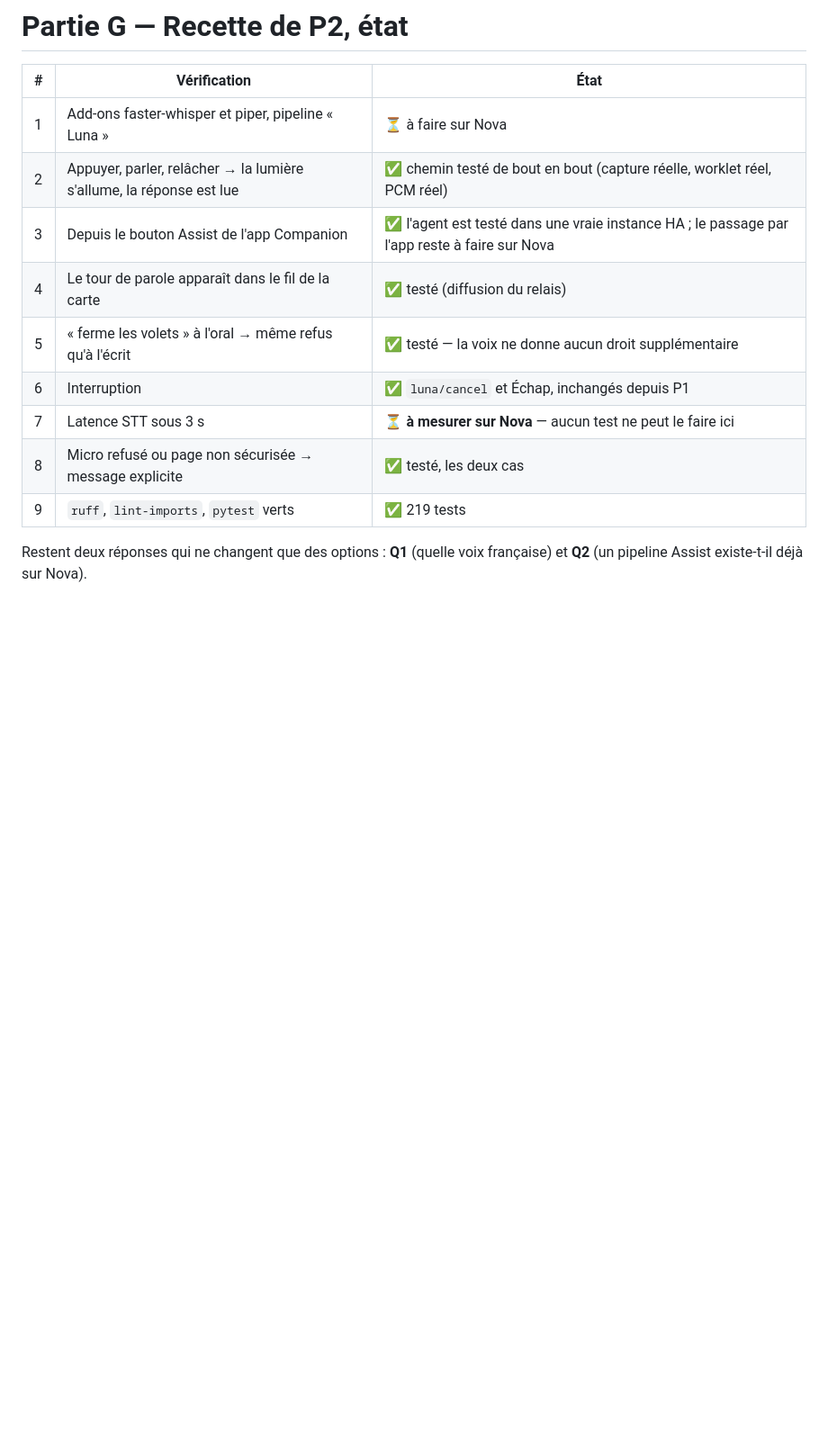
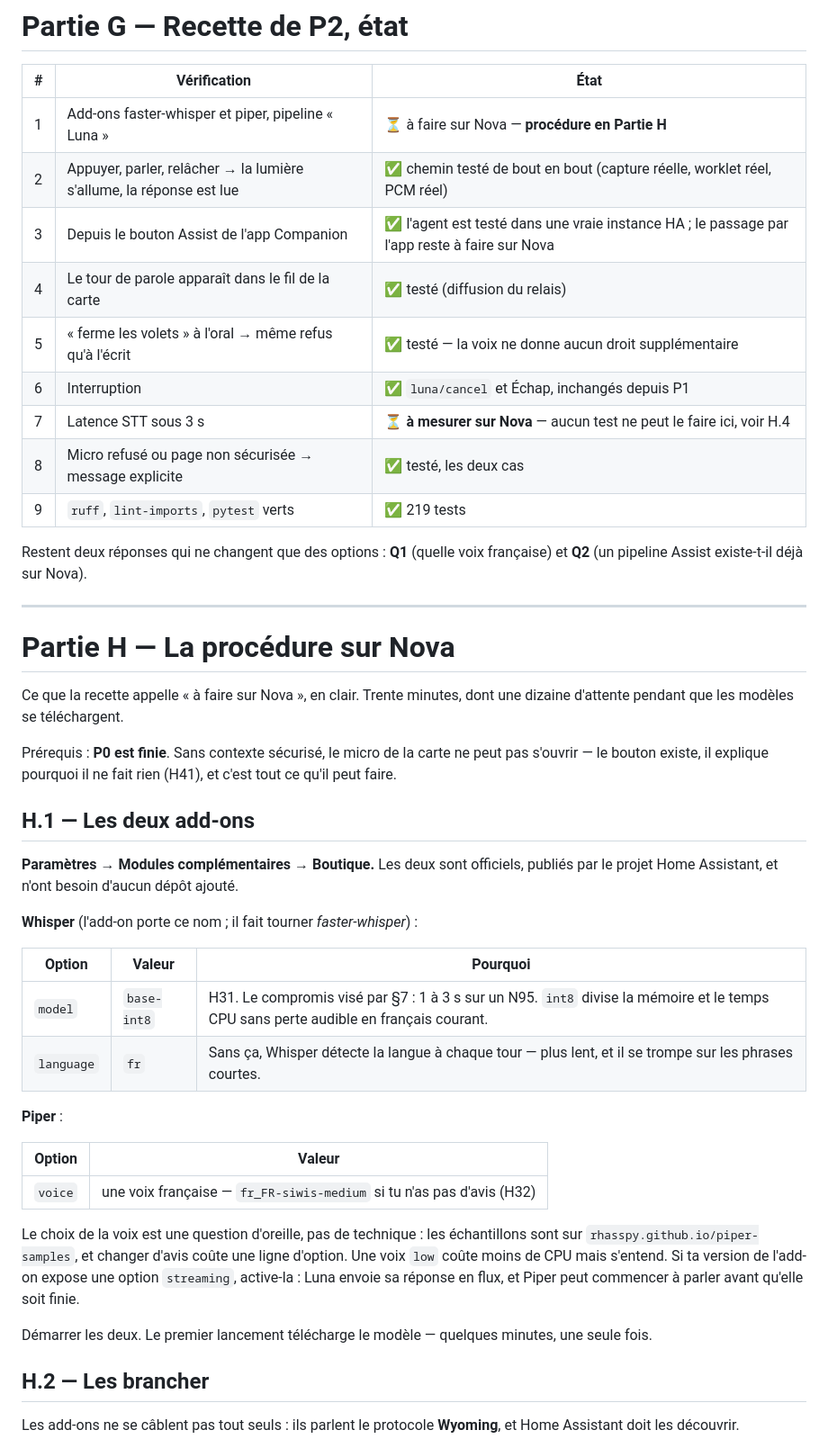
Before and after one commit to Guillaume-Alard/Home-Assistant, a Markdown page: luna/docs/P2-VOIX.md, the part around one of its changes. Shown at 90% size. Rendered like a GitHub page; blank space fills up the shorter version.

```diff
--- a/luna/docs/P2-VOIX.md
+++ b/luna/docs/P2-VOIX.md
@@ -334,15 +334,59 @@ tous viennent d'une contrainte rencontrée en écrivant le code.
 
 | # | Vérification | État |
 |---|---|---|
-| 1 | Add-ons faster-whisper et piper, pipeline « Luna » | ⏳ à faire sur Nova |
+| 1 | Add-ons faster-whisper et piper, pipeline « Luna » | ⏳ à faire sur Nova — **procédure en Partie H** |
 | 2 | Appuyer, parler, relâcher → la lumière s'allume, la réponse est lue | ✅ chemin testé de bout en bout (capture réelle, worklet réel, PCM réel) |
 | 3 | Depuis le bouton Assist de l'app Companion | ✅ l'agent est testé dans une vraie instance HA ; le passage par l'app reste à faire sur Nova |
 | 4 | Le tour de parole apparaît dans le fil de la carte | ✅ testé (diffusion du relais) |
 | 5 | « ferme les volets » à l'oral → même refus qu'à l'écrit | ✅ testé — la voix ne donne aucun droit supplémentaire |
 | 6 | Interruption | ✅ `luna/cancel` et Échap, inchangés depuis P1 |
-| 7 | Latence STT sous 3 s | ⏳ **à mesurer sur Nova** — aucun test ne peut le faire ici |
+| 7 | Latence STT sous 3 s | ⏳ **à mesurer sur Nova** — aucun test ne peut le faire ici, voir H.4 |
 | 8 | Micro refusé ou page non sécurisée → message explicite | ✅ testé, les deux cas |
 | 9 | `ruff`, `lint-imports`, `pytest` verts | ✅ 219 tests |
 
 Restent deux réponses qui ne changent que des options : **Q1** (quelle voix
 française) et **Q2** (un pipeline Assist existe-t-il déjà sur Nova).
+
+---
+
+# Partie H — La procédure sur Nova
+
+Ce que la recette appelle « à faire sur Nova », en clair. Trente minutes, dont
+une dizaine d'attente pendant que les modèles se téléchargent.
+
+Prérequis : **P0 est finie**. Sans contexte sécurisé, le micro de la carte ne
+peut pas s'ouvrir — le bouton existe, il explique pourquoi il ne fait rien
+(H41), et c'est tout ce qu'il peut faire.
+
+## H.1 — Les deux add-ons
+
+**Paramètres → Modules complémentaires → Boutique.** Les deux sont officiels,
+publiés par le projet Home Assistant, et n'ont besoin d'aucun dépôt ajouté.
+
+**Whisper** (l'add-on porte ce nom ; il fait tourner *faster-whisper*) :
+
+| Option | Valeur | Pourquoi |
+|---|---|---|
+| `model` | `base-int8` | H31. Le compromis visé par §7 : 1 à 3 s sur un N95. `int8` divise la mémoire et le temps CPU sans perte audible en français courant. |
+| `language` | `fr` | Sans ça, Whisper détecte la langue à chaque tour — plus lent, et il se trompe sur les phrases courtes. |
+
+**Piper** :
+
+| Option | Valeur |
+|---|---|
+| `voice` | une voix française — `fr_FR-siwis-medium` si tu n'as pas d'avis (H32) |
+
+Le choix de la voix est une question d'oreille, pas de technique : les
+échantillons sont sur `rhasspy.github.io/piper-samples`, et changer d'avis coûte
+une ligne d'option. Une voix `low` coûte moins de CPU mais s'entend. Si ta
+version de l'add-on expose une option `streaming`, active-la : Luna envoie sa
+réponse en flux, et Piper peut commencer à parler avant qu'elle soit finie.
+
+Démarrer les deux. Le premier lancement télécharge le modèle — quelques minutes,
+une seule fois.
+
+## H.2 — Les brancher
+
+Les add-ons ne se câblent pas tout seuls : ils parlent le protocole **Wyoming**,
+et Home Assistant doit les découvrir.
+
```
Also changed, not shown: other parts of luna/docs/P2-VOIX.md (+59 -0 lines).
